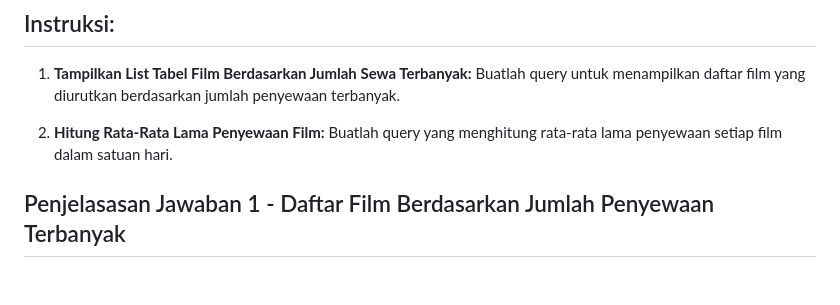
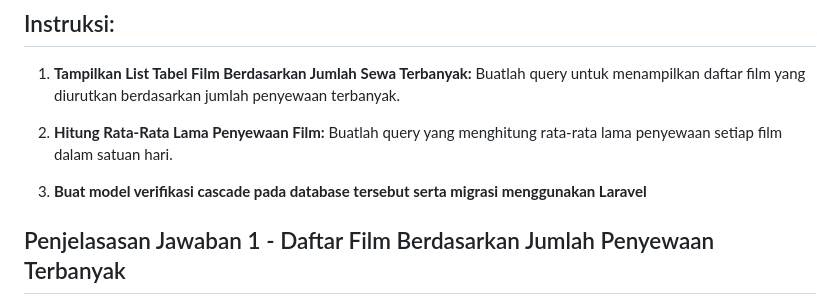
Before and after one commit to ardiyh/MoviesRental, a Markdown page: README.md, the part around the change. Rendered like a GitHub page; blank space fills up the shorter version.

```diff
--- a/README.md
+++ b/README.md
@@ -6,6 +6,8 @@ Environment `PostgreSQL 16`, `php 8.3`, dan `laravel 11` dengan dataset yang tel
 
 2. **Hitung Rata-Rata Lama Penyewaan Film:**
    Buatlah query yang menghitung rata-rata lama penyewaan setiap film dalam satuan hari.
+
+3. **Buat model verifikasi cascade pada database tersebut serta migrasi menggunakan Laravel**
 
 ## Penjelasasan Jawaban 1 - Daftar Film Berdasarkan Jumlah Penyewaan Terbanyak
 
```
